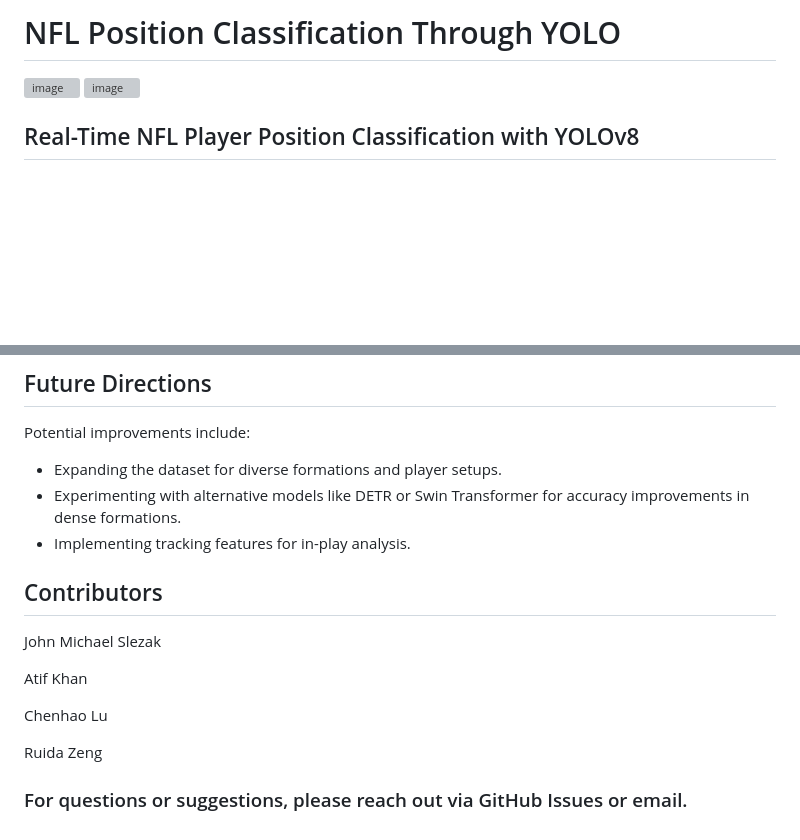
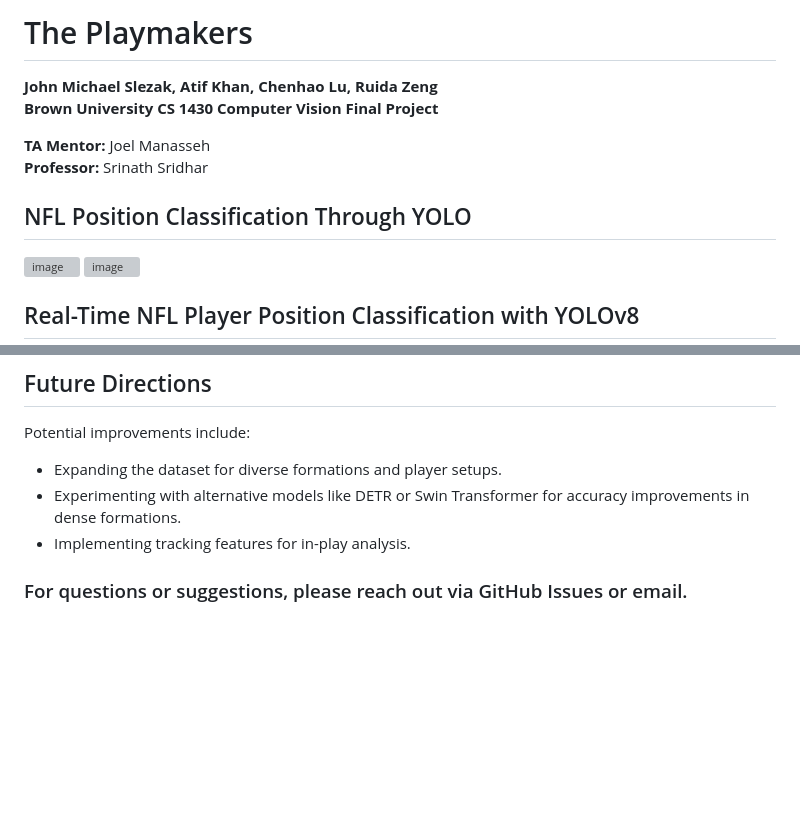
Before and after one commit to ruidazeng/the-playmakers, a Markdown page: README.md, 2 parts joined by grey strips. GitHub-like rendering; blank space fills up the shorter version; grey boxes are pictures that could not be loaded.

Commit message:
Put authors upfront

```diff
--- a/README.md
+++ b/README.md
@@ -1,4 +1,12 @@
-# NFL Position Classification Through YOLO
+# The Playmakers
+
+**John Michael Slezak, Atif Khan, Chenhao Lu, Ruida Zeng**
+**Brown University CS 1430 Computer Vision Final Project**
+
+**TA Mentor:** Joel Manasseh
+**Professor:** Srinath Sridhar
+
+## NFL Position Classification Through YOLO
 
 ![image](https://github.com/user-attachments/assets/fdcc2da0-96f8-4be9-ba68-f381dbbcbf30)
 ![image](https://github.com/user-attachments/assets/426cc15a-83cb-4eec-a6ab-a2581b76562f)
@@ -66,15 +74,4 @@ Potential improvements include:
 - Experimenting with alternative models like DETR or Swin Transformer for accuracy improvements in dense formations.
 - Implementing tracking features for in-play analysis.
 
-
-## Contributors
-
-John Michael Slezak
-
-Atif Khan
-
-Chenhao Lu
-
-Ruida Zeng
-
 ### For questions or suggestions, please reach out via GitHub Issues or email.
```
